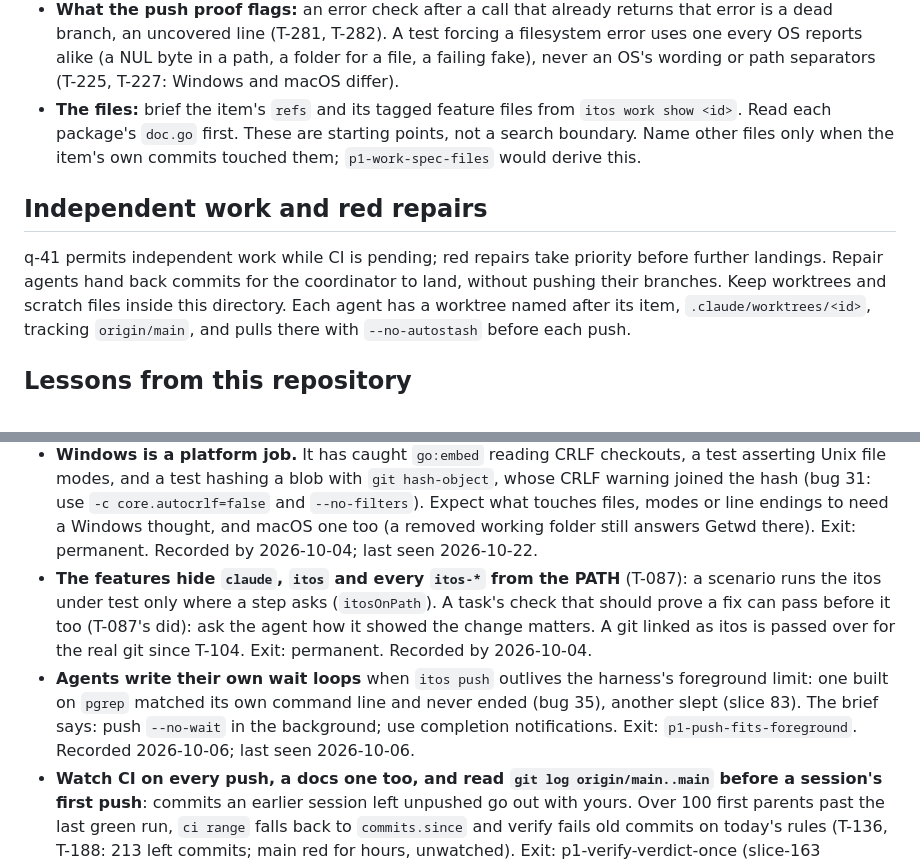
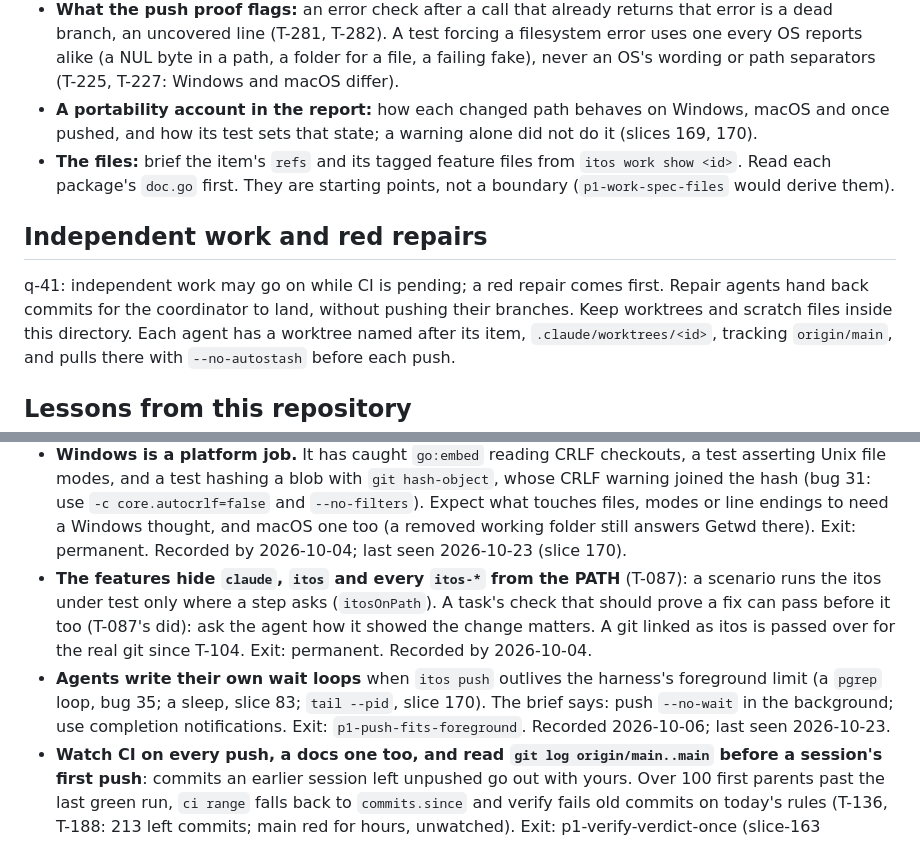
Before and after one commit to donvargax/itos, a Markdown page: docs/ORCHESTRATING.md, 2 parts joined by grey strips. GitHub-like rendering.

Commit message:
docs: ask briefs for a portability account in the report
Two Sonnet items turned main red on what only another environment shows,
the second despite a warning in its brief. A report that must say how each
changed path behaves on Windows, macOS and once pushed makes the agent
reason about it instead of reading past a warning. The wait-loop and
Windows lessons were seen again in slice 170; to fit the doc budget the
files bullet and the q-41 line are shorter.

Item: p1-sonnet-implementer-trial

```diff
--- a/docs/ORCHESTRATING.md
+++ b/docs/ORCHESTRATING.md
@@ -109,15 +109,17 @@ handoff line below replaces the template's "wait for CI … close the item":
   test forcing a filesystem error uses one every OS reports alike (a NUL byte
   in a path, a folder for a file, a failing fake), never an OS's wording or
   path separators (T-225, T-227: Windows and macOS differ).
+- **A portability account in the report:** how each changed path behaves on
+  Windows, macOS and once pushed, and how its test sets that state; a
+  warning alone did not do it (slices 169, 170).
 - **The files:** brief the item's `refs` and its tagged feature files from
-  `itos work show <id>`. Read each package's `doc.go` first. These are starting
-  points, not a search boundary. Name other files only when the item's own
-  commits touched them; `p1-work-spec-files` would derive this.
+  `itos work show <id>`. Read each package's `doc.go` first. They are starting
+  points, not a boundary (`p1-work-spec-files` would derive them).
 
 ## Independent work and red repairs
 
-q-41 permits independent work while CI is pending; red repairs take priority
-before further landings. Repair agents hand back commits for the coordinator
+q-41: independent work may go on while CI is pending; a red repair comes
+first. Repair agents hand back commits for the coordinator
 to land, without pushing their branches. Keep worktrees and scratch files
 inside this directory. Each agent has a worktree named after its item,
 `.claude/worktrees/<id>`, tracking `origin/main`, and pulls there with
@@ -159,7 +161,7 @@ was in this file when the file was reorganized that day.
   `-c core.autocrlf=false` and `--no-filters`). Expect what touches files,
   modes or line endings to need a Windows thought, and macOS one too (a
   removed working folder still answers Getwd there). Exit: permanent.
-  Recorded by 2026-10-04; last seen 2026-10-22.
+  Recorded by 2026-10-04; last seen 2026-10-23 (slice 170).
 - **The features hide `claude`, `itos` and every `itos-*` from the PATH**
   (T-087): a scenario runs the itos under test only where a step asks
   (`itosOnPath`). A task's check that should prove a fix can pass before it
@@ -167,10 +169,10 @@ was in this file when the file was reorganized that day.
   linked as itos is passed over for the real git since T-104. Exit: permanent.
   Recorded by 2026-10-04.
 - **Agents write their own wait loops** when `itos push` outlives the
-  harness's foreground limit: one built on `pgrep` matched its own command
-  line and never ended (bug 35), another slept (slice 83). The brief says:
-  push `--no-wait` in the background; use completion notifications. Exit:
-  `p1-push-fits-foreground`. Recorded 2026-10-06; last seen 2026-10-06.
+  harness's foreground limit (a `pgrep` loop, bug 35; a sleep, slice 83;
+  `tail --pid`, slice 170). The brief says: push `--no-wait` in the
+  background; use completion notifications. Exit: `p1-push-fits-foreground`.
+  Recorded 2026-10-06; last seen 2026-10-23.
 - **Watch CI on every push, a docs one too, and read `git log origin/main..main`
   before a session's first push**: commits an earlier session left unpushed
   go out with yours. Over 100 first parents past the last green run, `ci range`
```
